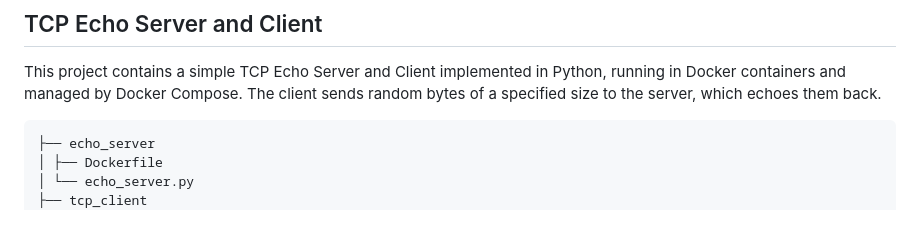
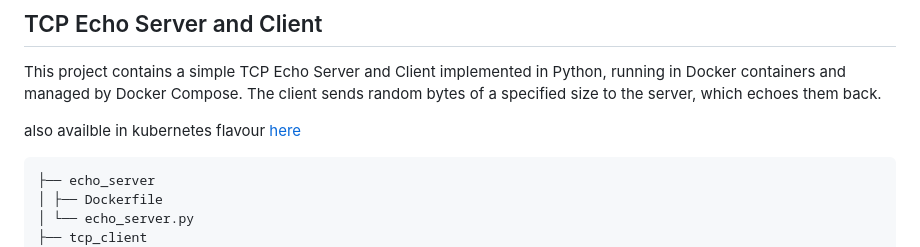
Before and after one commit to chayuto/demo-containers, a Markdown page: README.md, the part around the change. Rendered like a GitHub page; blank space fills up the shorter version.

Commit message:
Kubernetes deployment flavour MD

````diff
--- a/README.md
+++ b/README.md
@@ -5,6 +5,8 @@ Collection of demo container/use-case for testing and instrumentation
 ## TCP Echo Server and Client
 
 This project contains a simple TCP Echo Server and Client implemented in Python, running in Docker containers and managed by Docker Compose. The client sends random bytes of a specified size to the server, which echoes them back.
+
+also availble in kubernetes flavour [here](kubernetes.md)
 
 ```
 ├── echo_server
````
Also changed, not shown: kubernetes.md (added, +16 -0 lines).
